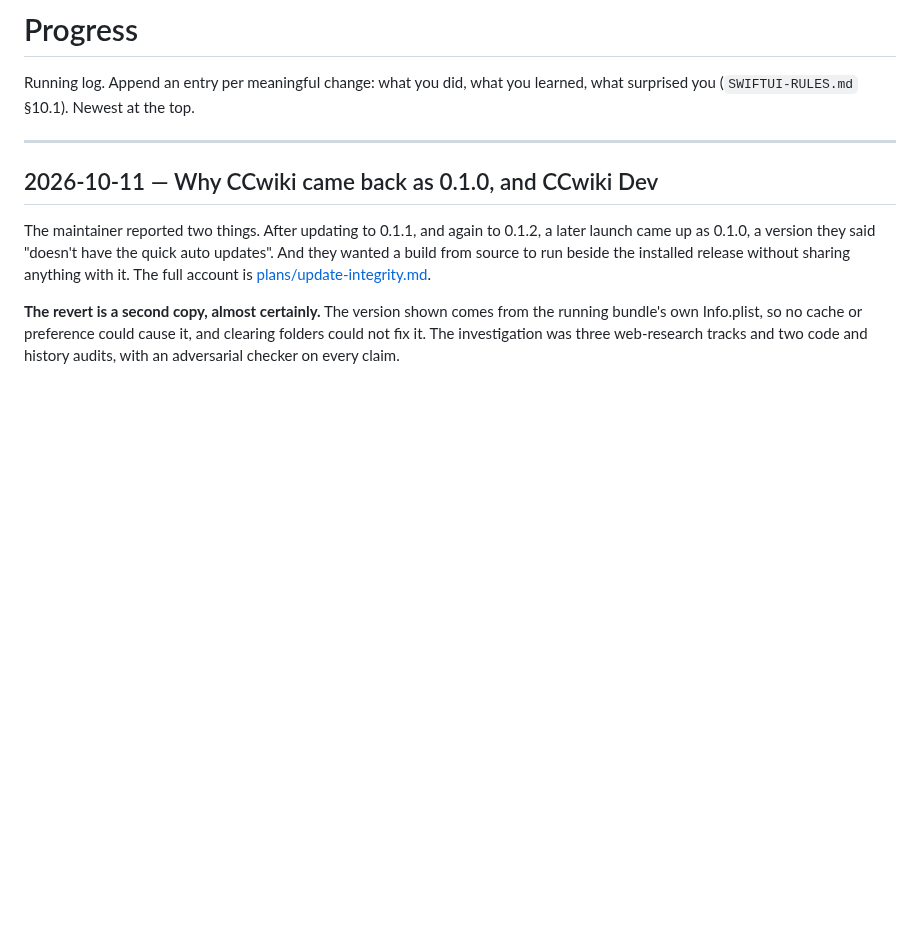
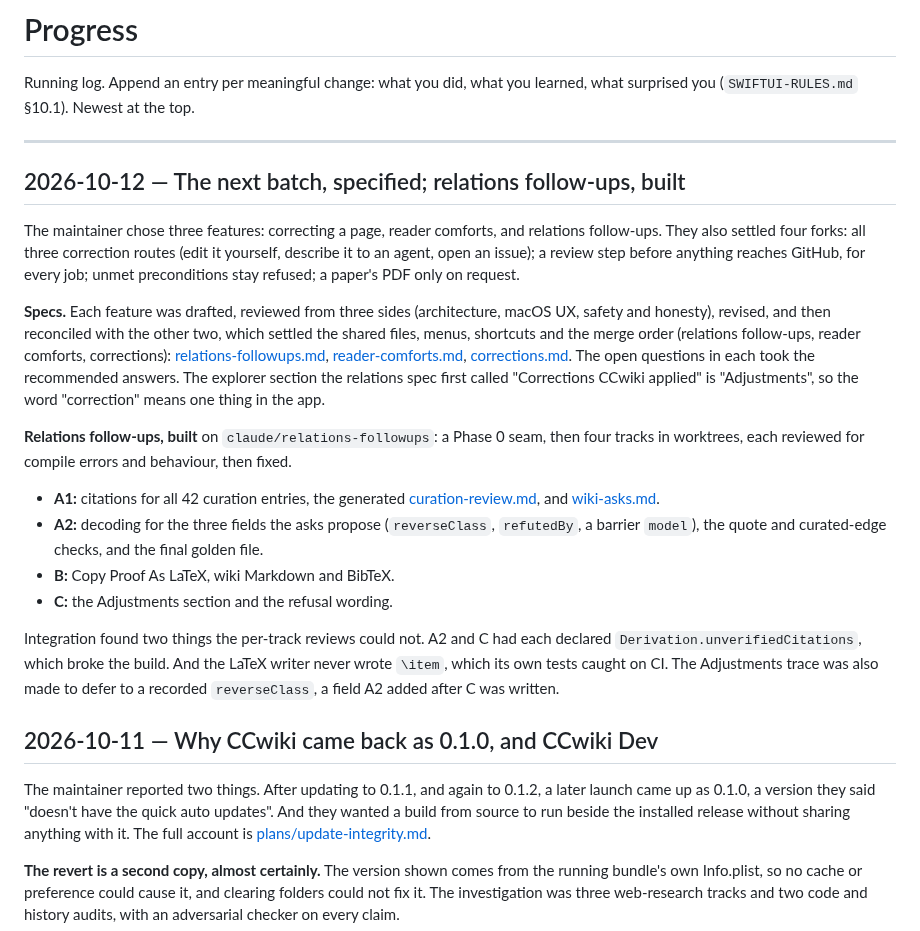
Before and after one commit to axhoover/ccwiki, a Markdown page: PROGRESS.md, the part around the change. GitHub-like rendering; blank space fills up the shorter version.

Commit message:
Docs: relations follow-ups in CHANGELOG (0.3.0), PLAN and PROGRESS
Co-Authored-By: Claude Opus 5.5 <noreply@anthropic.com>
Claude-Session: https://claude.ai/code/session_019XMR4ZfyqsPJbeWijCXta2

```diff
--- a/PROGRESS.md
+++ b/PROGRESS.md
@@ -4,6 +4,44 @@ Running log. Append an entry per meaningful change: what you did, what you
 learned, what surprised you (`SWIFTUI-RULES.md` §10.1). Newest at the top.
 
 ---
+
+## 2026-10-12 — The next batch, specified; relations follow-ups, built
+
+The maintainer chose three features: correcting a page, reader comforts, and
+relations follow-ups. They also settled four forks: all three correction
+routes (edit it yourself, describe it to an agent, open an issue); a review
+step before anything reaches GitHub, for every job; unmet preconditions stay
+refused; a paper's PDF only on request.
+
+**Specs.** Each feature was drafted, reviewed from three sides
+(architecture, macOS UX, safety and honesty), revised, and then reconciled
+with the other two, which settled the shared files, menus, shortcuts and the
+merge order (relations follow-ups, reader comforts, corrections):
+[relations-followups.md](plans/relations-followups.md),
+[reader-comforts.md](plans/reader-comforts.md),
+[corrections.md](plans/corrections.md). The open questions in each took the
+recommended answers. The explorer section the relations spec first called
+"Corrections CCwiki applied" is "Adjustments", so the word "correction"
+means one thing in the app.
+
+**Relations follow-ups, built** on `claude/relations-followups`: a Phase 0
+seam, then four tracks in worktrees, each reviewed for compile errors and
+behaviour, then fixed.
+
+- **A1:** citations for all 42 curation entries, the generated
+  [curation-review.md](plans/curation-review.md), and
+  [wiki-asks.md](plans/wiki-asks.md).
+- **A2:** decoding for the three fields the asks propose (`reverseClass`,
+  `refutedBy`, a barrier `model`), the quote and curated-edge checks, and
+  the final golden file.
+- **B:** Copy Proof As LaTeX, wiki Markdown and BibTeX.
+- **C:** the Adjustments section and the refusal wording.
+
+Integration found two things the per-track reviews could not. A2 and C had
+each declared `Derivation.unverifiedCitations`, which broke the build. And
+the LaTeX writer never wrote `\item`, which its own tests caught on CI. The
+Adjustments trace was also made to defer to a recorded `reverseClass`, a
+field A2 added after C was written.
 
 ## 2026-10-11 — Why CCwiki came back as 0.1.0, and CCwiki Dev
 
```
Also changed, not shown: CHANGELOG.md (+18 -0 lines), PLAN.md (+10 -2 lines).
